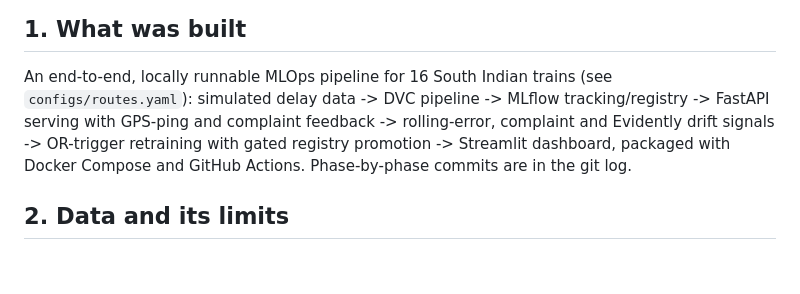
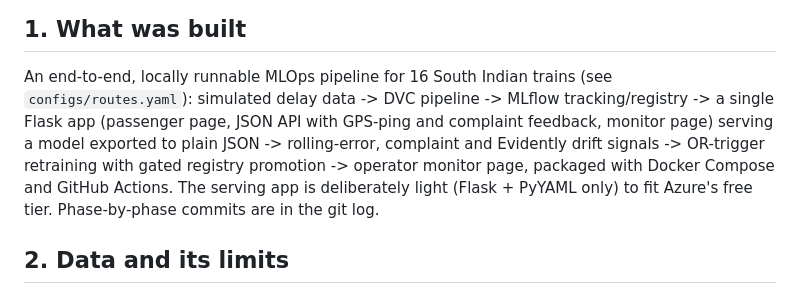
Before and after one commit to Rahul-Sundarraj/mlops, a Markdown page: docs/final_report.md, the part around the change. Drawn GitHub-style; blank space fills up the shorter version.

```diff
--- a/docs/final_report.md
+++ b/docs/final_report.md
@@ -2,9 +2,9 @@
 
 ## 1. What was built
 An end-to-end, locally runnable MLOps pipeline for 16 South Indian trains (see `configs/routes.yaml`):
-simulated delay data -> DVC pipeline -> MLflow tracking/registry -> FastAPI serving with GPS-ping and complaint feedback ->
-rolling-error, complaint and Evidently drift signals -> OR-trigger retraining with gated registry promotion -> Streamlit dashboard,
-packaged with Docker Compose and GitHub Actions. Phase-by-phase commits are in the git log.
+simulated delay data -> DVC pipeline -> MLflow tracking/registry -> a single Flask app (passenger page, JSON API with GPS-ping and complaint feedback, monitor page) serving a model exported to plain JSON ->
+rolling-error, complaint and Evidently drift signals -> OR-trigger retraining with gated registry promotion -> operator monitor page,
+packaged with Docker Compose and GitHub Actions. The serving app is deliberately light (Flask + PyYAML only) to fit Azure's free tier. Phase-by-phase commits are in the git log.
 
 ## 2. Data and its limits
 No public per-station historical delay archive exists, so delays are simulated (`src/data/simulate.py`): delays accumulate along a route with partial
```
Also changed, not shown: README.md (+67 -28 lines).
